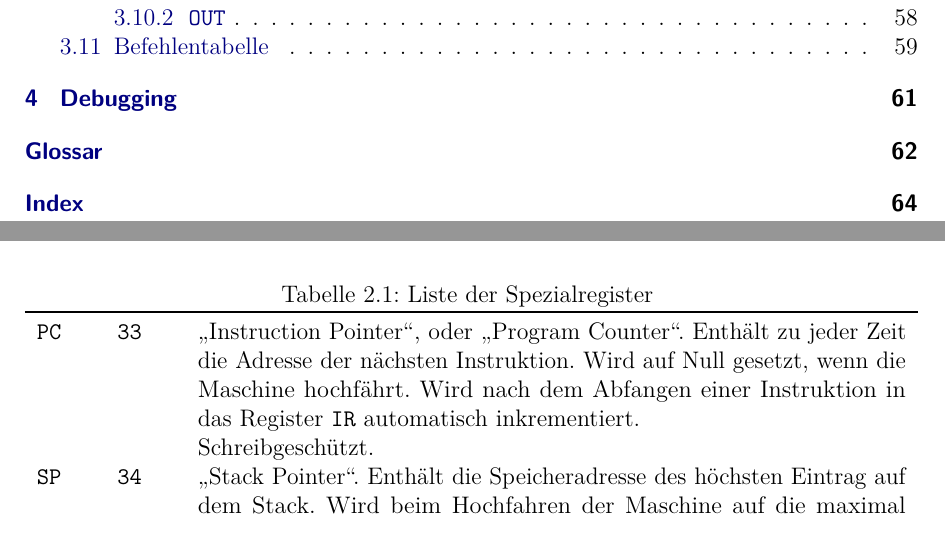
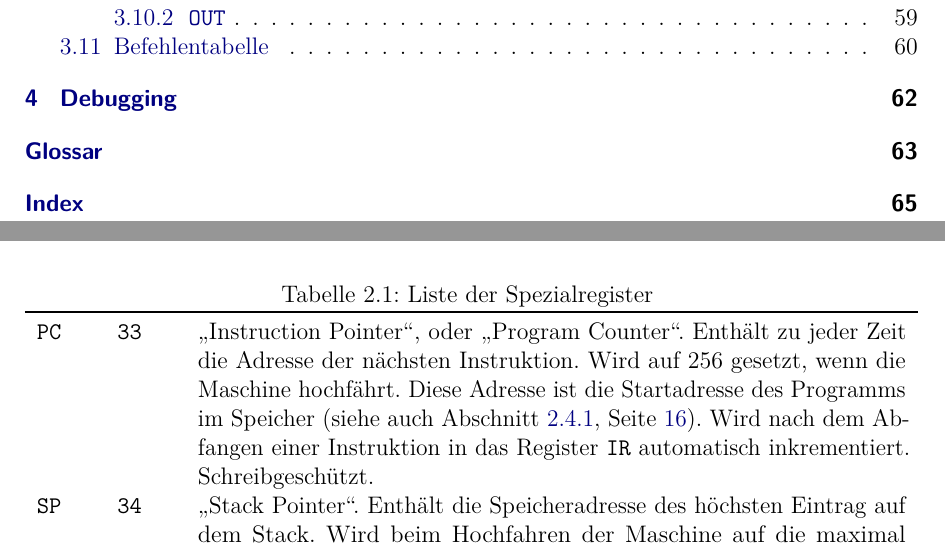
Before and after one commit to LiviuBeraru/UMachVM, a LaTeX document (doc/Specs/tex/UMachVM-Spec.tex, which reads doc/Specs/tex/organisation/Register-Spezial.tex): two parts of pages 4 and 14 of 65 before the commit and two parts of pages 4 and 14 of 66 after it, joined at a grey line, cut so that both start at the same text. Compiled offline with pdfLaTeX; an older LaTeX class or package is replaced by its successor.

Commit message:
PC-Register sollte auf 256 initialisiert werden, nicht auf 0.
Weil das Programm fängt an der Adresse 256 an, nicht an der Adresse Null, die
einem Interrupt gehört.

```diff
--- a/doc/Specs/tex/organisation/Register-Spezial.tex
+++ b/doc/Specs/tex/organisation/Register-Spezial.tex
@@ -32,9 +32,11 @@ schreibgeschützt.
 \label{tab:Spezialregister}
 \\\toprule
 PC   & 33 & \glqq Instruction Pointer\grqq, oder \glqq Program Counter\grqq.
-            Enthält zu jeder Zeit die Adresse
-            der nächsten Instruktion. Wird auf Null gesetzt, wenn die Maschine
-            hochfährt.
+            Enthält zu jeder Zeit die Adresse der nächsten Instruktion. Wird auf
+            256 gesetzt, wenn die Maschine hochfährt. Diese Adresse ist die
+            Startadresse des Programms im Speicher (siehe auch Abschnitt
+            \ref{subsec:Speicherstruktur}, Seite
+            \pageref{subsec:Speicherstruktur}).
             Wird nach dem Abfangen einer Instruktion in das Register
             \texttt{IR} automatisch inkrementiert.
 
```
Also changed, not shown: doc/Specs/tex/instruktionen/Instruktionssatz-chap.tex (+1 -1 lines), doc/Specs/tex/organisation/Speicher.tex (+1 -0 lines), doc/Specs/tex/UMachVM-Spec.pdf, doc/Specs/tex/organisation/Register-Spezial.tex (1 more changed lines).
